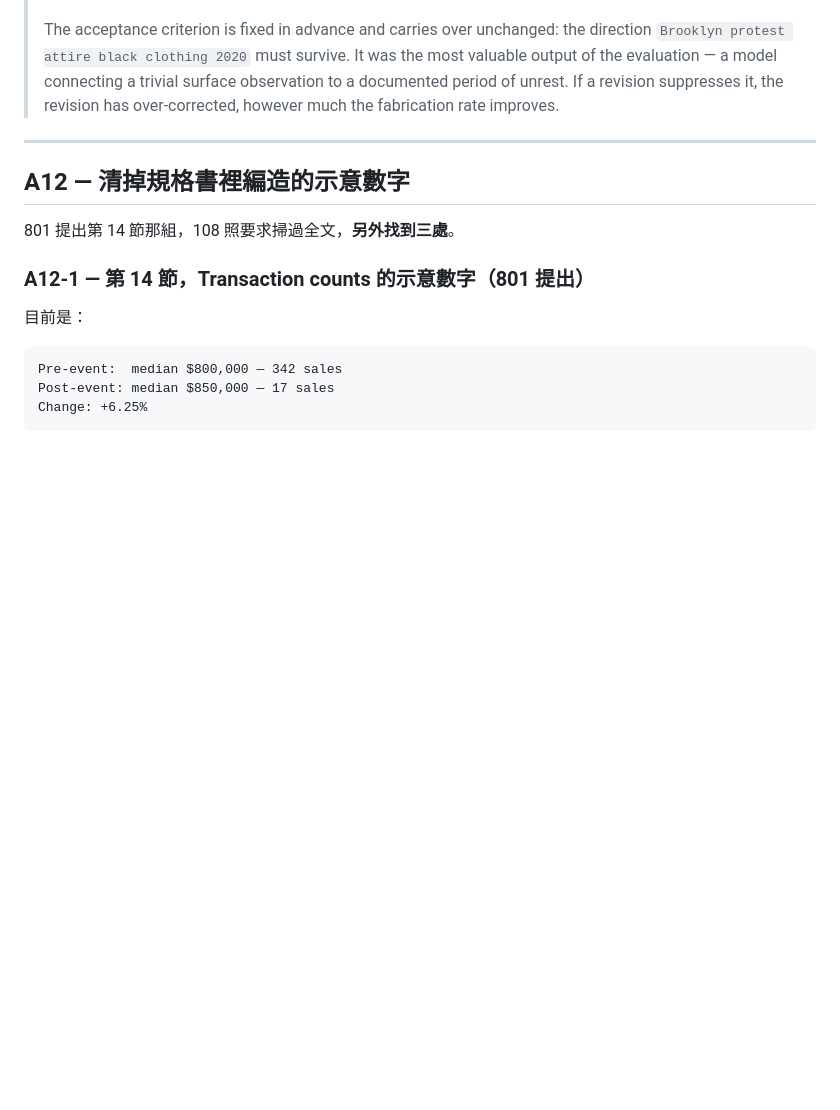
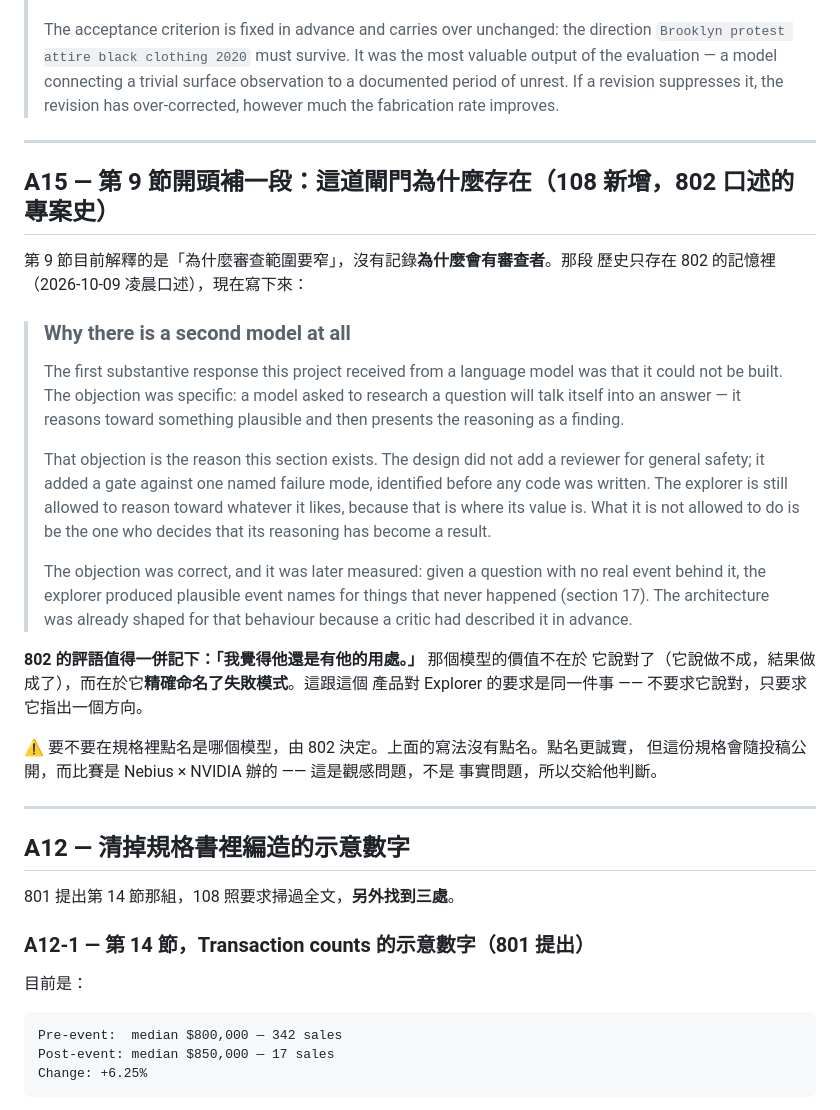
Before and after one commit to codebyyes/before-you-buy-nyc, a Markdown page: docs/spec-amendments-2026-10-09.md, the part around the change. Rendered like a GitHub page; blank space fills up the shorter version.

Commit message:
Record why the second model exists
The first substantive response this project got from a language model was
that it could not be built, because a model researching a question will
reason toward a plausible answer and then present the reasoning as a
finding. That objection is why section 9 exists, and it was nowhere in
writing — it was in 802's memory, recounted at 02:35 on 10/09.

Worth having for its own sake and for the submission: a critic naming the
failure mode in advance is a better answer to 'why two models' than the
cost-and-task-fit rationale currently in the README, which explains the
model assignment rather than the gate.

Whether to name the model is left to 802; the draft does not.

Co-Authored-By: Claude Opus 5 <noreply@anthropic.com>
Claude-Session: https://claude.ai/code/session_01KdqDVHVAF9Y7EYpY8Xuwbh

```diff
--- a/docs/spec-amendments-2026-10-09.md
+++ b/docs/spec-amendments-2026-10-09.md
@@ -272,6 +272,40 @@ against the current artifact before A12 is closed.
 
 ---
 
+## A15 — 第 9 節開頭補一段：這道閘門為什麼存在（108 新增，802 口述的專案史）
+
+第 9 節目前解釋的是「為什麼審查範圍要窄」，沒有記錄**為什麼會有審查者**。那段
+歷史只存在 802 的記憶裡（2026-10-09 凌晨口述），現在寫下來：
+
+> ### Why there is a second model at all
+>
+> The first substantive response this project received from a language model
+> was that it could not be built. The objection was specific: a model asked to
+> research a question will talk itself into an answer — it reasons toward
+> something plausible and then presents the reasoning as a finding.
+>
+> That objection is the reason this section exists. The design did not add a
+> reviewer for general safety; it added a gate against one named failure mode,
+> identified before any code was written. The explorer is still allowed to
+> reason toward whatever it likes, because that is where its value is. What it
+> is not allowed to do is be the one who decides that its reasoning has become
+> a result.
+>
+> The objection was correct, and it was later measured: given a question with
+> no real event behind it, the explorer produced plausible event names for
+> things that never happened (section 17). The architecture was already shaped
+> for that behaviour because a critic had described it in advance.
+
+**802 的評語值得一併記下：「我覺得他還是有他的用處。」** 那個模型的價值不在於
+它說對了（它說做不成，結果做成了），而在於它**精確命名了失敗模式**。這跟這個
+產品對 Explorer 的要求是同一件事 —— 不要求它說對，只要求它指出一個方向。
+
+⚠️ 要不要在規格裡點名是哪個模型，由 802 決定。上面的寫法沒有點名。點名更誠實，
+但這份規格會隨投稿公開，而比賽是 Nebius × NVIDIA 辦的 —— 這是觀感問題，不是
+事實問題，所以交給他判斷。
+
+---
+
 ## A12 — 清掉規格書裡編造的示意數字
 
 801 提出第 14 節那組，108 照要求掃過全文，**另外找到三處**。
```
